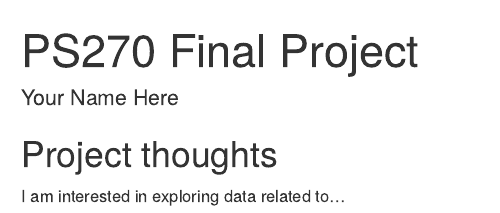
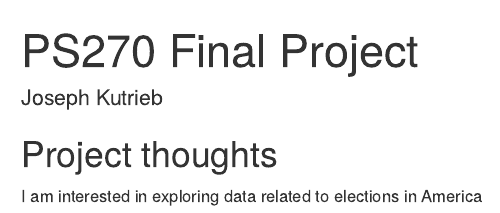
Before and after one commit to joeyk26/ps270_final_project, an R Markdown document (index.Rmd): the page in a window 1100 px wide, from its top. Rendered offline with R 4.5, knitr and Pandoc, with nearby package versions; drawn as R Markdown's standard HTML page in place of the format the file asks for.

Commit message:
Added name and ideas

```diff
--- a/index.Rmd
+++ b/index.Rmd
@@ -1,6 +1,6 @@
 ---
 title: "PS270 Final Project"
-author: "Your Name Here"
+author: "Joseph Kutrieb"
 description: "My final project"
 output:
   distill::distill_article:
@@ -11,4 +11,4 @@
 
 ## Project thoughts
 
-I am interested in exploring data related to...
+I am interested in exploring data related to elections in America
```
